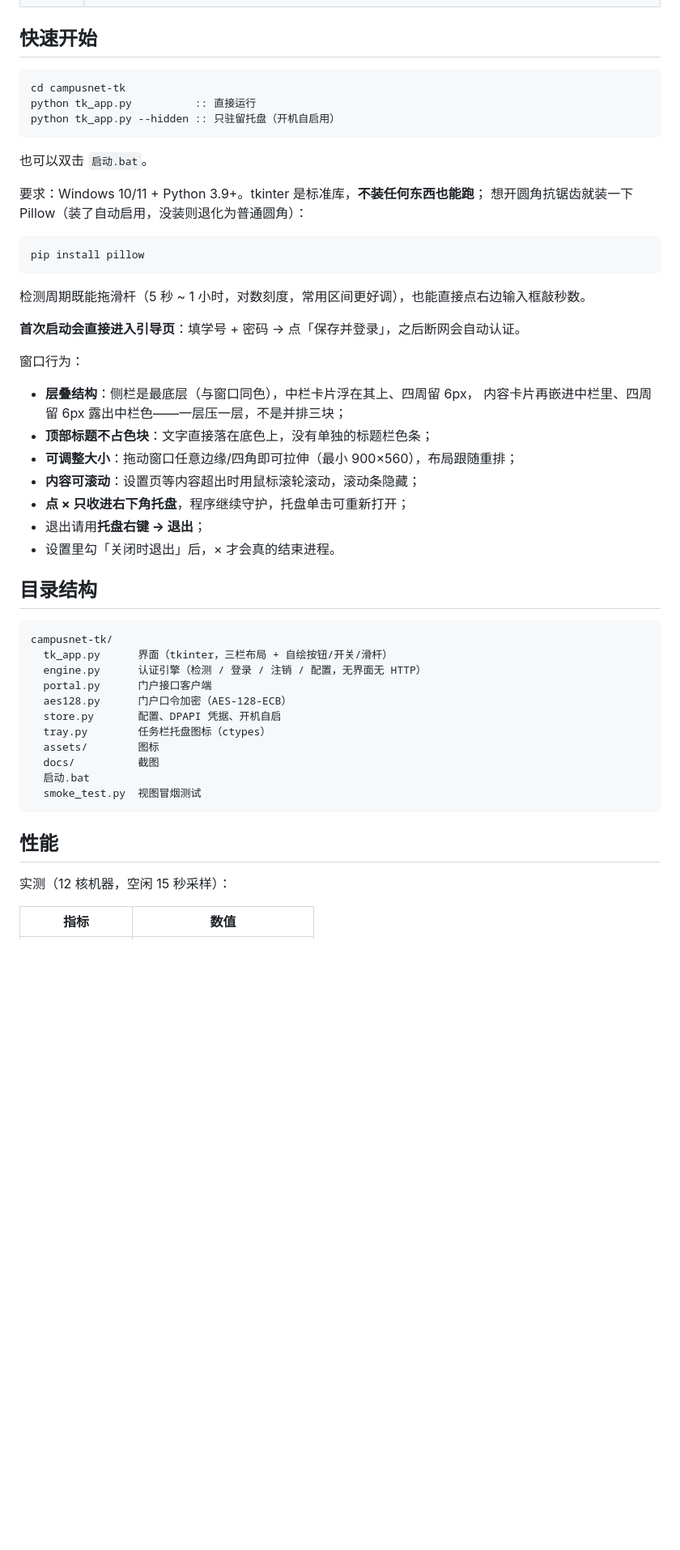
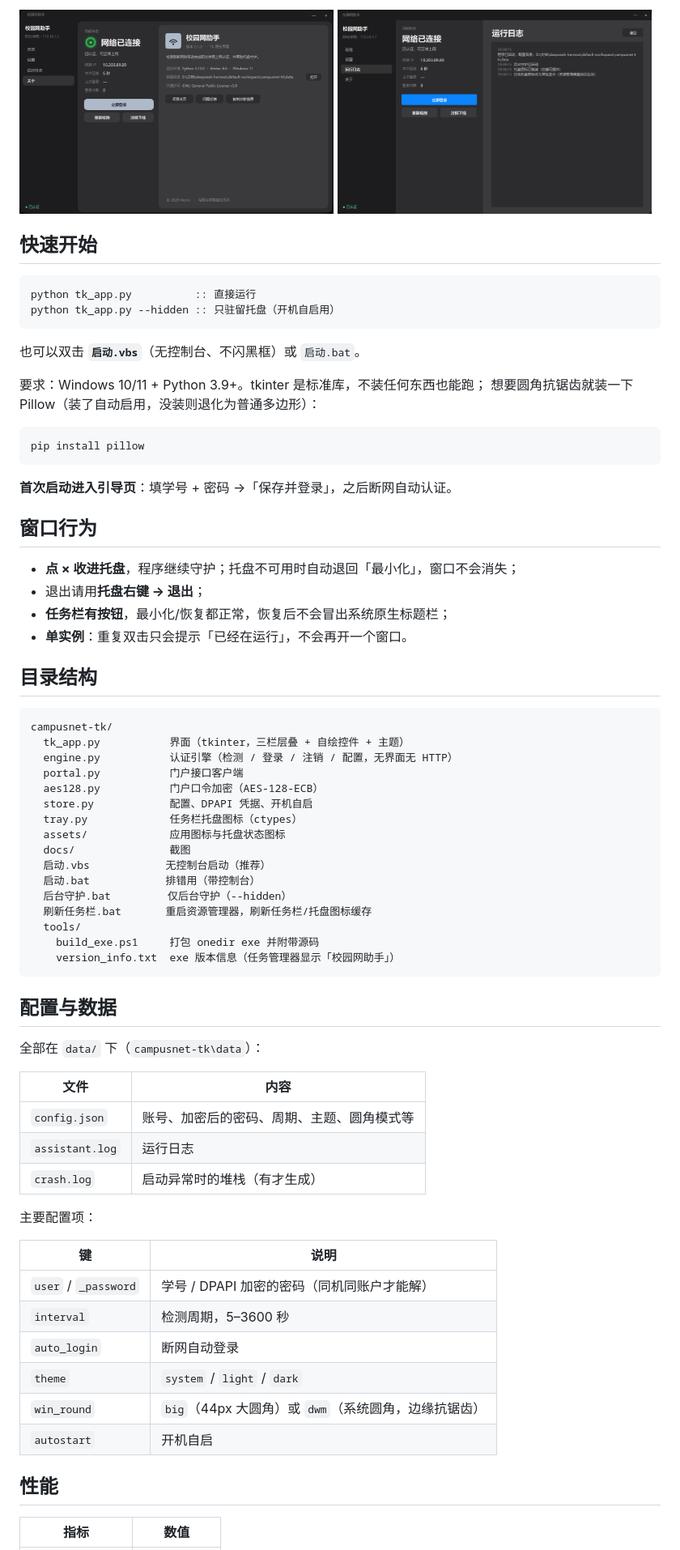
Before and after one commit to Heznc/campus-net-assistant-tk, a Markdown page: README.md, the part around one of its changes. Shown at 81% size. GitHub-like rendering; blank space fills up the shorter version.

Commit message:
docs: 重写 README（层叠界面、主题、倒计时、打包与托盘限制等现状）

````diff
--- a/README.md
+++ b/README.md
@@ -55,55 +47,73 @@
+<img src="docs/about.png" width="49%"> <img src="docs/logs.png" width="49%">
 
 ## 快速开始
 
 ```bat
-cd campusnet-tk
 python tk_app.py          :: 直接运行
 python tk_app.py --hidden :: 只驻留托盘（开机自启用）
 ```
 
-也可以双击 `启动.bat`。
+也可以双击 **`启动.vbs`**（无控制台、不闪黑框）或 `启动.bat`。
 
-要求：Windows 10/11 + Python 3.9+。tkinter 是标准库，**不装任何东西也能跑**；
-想开圆角抗锯齿就装一下 Pillow（装了自动启用，没装则退化为普通圆角）：
+要求：Windows 10/11 + Python 3.9+。tkinter 是标准库，不装任何东西也能跑；
+想要圆角抗锯齿就装一下 Pillow（装了自动启用，没装则退化为普通多边形）：
 
 ```bat
 pip install pillow
 ```
 
-检测周期既能拖滑杆（5 秒 ~ 1 小时，对数刻度，常用区间更好调），也能直接点右边输入框敲秒数。
+**首次启动进入引导页**：填学号 + 密码 →「保存并登录」，之后断网自动认证。
 
-**首次启动会直接进入引导页**：填学号 + 密码 → 点「保存并登录」，之后断网会自动认证。
+## 窗口行为
 
-窗口行为：
-
-- **层叠结构**：侧栏是最底层（与窗口同色），中栏卡片浮在其上、四周留 6px，
-  内容卡片再嵌进中栏里、四周留 6px 露出中栏色——一层压一层，不是并排三块；
-- **顶部标题不占色块**：文字直接落在底色上，没有单独的标题栏色条；
-- **可调整大小**：拖动窗口任意边缘/四角即可拉伸（最小 900×560），布局跟随重排；
-- **内容可滚动**：设置页等内容超出时用鼠标滚轮滚动，滚动条隐藏；
-- **点 × 只收进右下角托盘**，程序继续守护，托盘单击可重新打开；
+- **点 × 收进托盘**，程序继续守护；托盘不可用时自动退回「最小化」，窗口不会消失；
 - 退出请用**托盘右键 → 退出**；
-- 设置里勾「关闭时退出」后，× 才会真的结束进程。
+- **任务栏有按钮**，最小化/恢复都正常，恢复后不会冒出系统原生标题栏；
+- **单实例**：重复双击只会提示「已经在运行」，不会再开一个窗口。
 
 ## 目录结构
 
 ```
 campusnet-tk/
-  tk_app.py      界面（tkinter，三栏布局 + 自绘按钮/开关/滑杆）
-  engine.py      认证引擎（检测 / 登录 / 注销 / 配置，无界面无 HTTP）
-  portal.py      门户接口客户端
-  aes128.py      门户口令加密（AES-128-ECB）
-  store.py       配置、DPAPI 凭据、开机自启
-  tray.py        任务栏托盘图标（ctypes）
-  assets/        图标
-  docs/          截图
-  启动.bat
-  smoke_test.py  视图冒烟测试
+  tk_app.py           界面（tkinter，三栏层叠 + 自绘控件 + 主题）
+  engine.py           认证引擎（检测 / 登录 / 注销 / 配置，无界面无 HTTP）
+  portal.py           门户接口客户端
+  aes128.py           门户口令加密（AES-128-ECB）
+  store.py            配置、DPAPI 凭据、开机自启
+  tray.py             任务栏托盘图标（ctypes）
+  assets/             应用图标与托盘状态图标
+  docs/               截图
+  启动.vbs            无控制台启动（推荐）
+  启动.bat            排错用（带控制台）
+  后台守护.bat         仅后台守护（--hidden）
+  刷新任务栏.bat       重启资源管理器，刷新任务栏/托盘图标缓存
+  tools/
+    build_exe.ps1     打包 onedir exe 并附带源码
+    version_info.txt  exe 版本信息（任务管理器显示「校园网助手」）
 ```
+
+## 配置与数据
+
+全部在 `data/` 下（`campusnet-tk\data`）：
+
+| 文件 | 内容 |
+| --- | --- |
+| `config.json` | 账号、加密后的密码、周期、主题、圆角模式等 |
+| `assistant.log` | 运行日志 |
+| `crash.log` | 启动异常时的堆栈（有才生成） |
+
+主要配置项：
+
+| 键 | 说明 |
+| --- | --- |
+| `user` / `_password` | 学号 / DPAPI 加密的密码（同机同账户才能解） |
+| `interval` | 检测周期，5–3600 秒 |
+| `auto_login` | 断网自动登录 |
+| `theme` | `system` / `light` / `dark` |
+| `win_round` | `big`（44px 大圆角）或 `dwm`（系统圆角，边缘抗锯齿） |
+| `autostart` | 开机自启 |
 
 ## 性能
 
-实测（12 核机器，空闲 15 秒采样）：
-
 | 指标 | 数值 |
 | --- | --- |
````
Also changed, not shown: other parts of README.md (+38 -52 lines), welcome.png (added).
